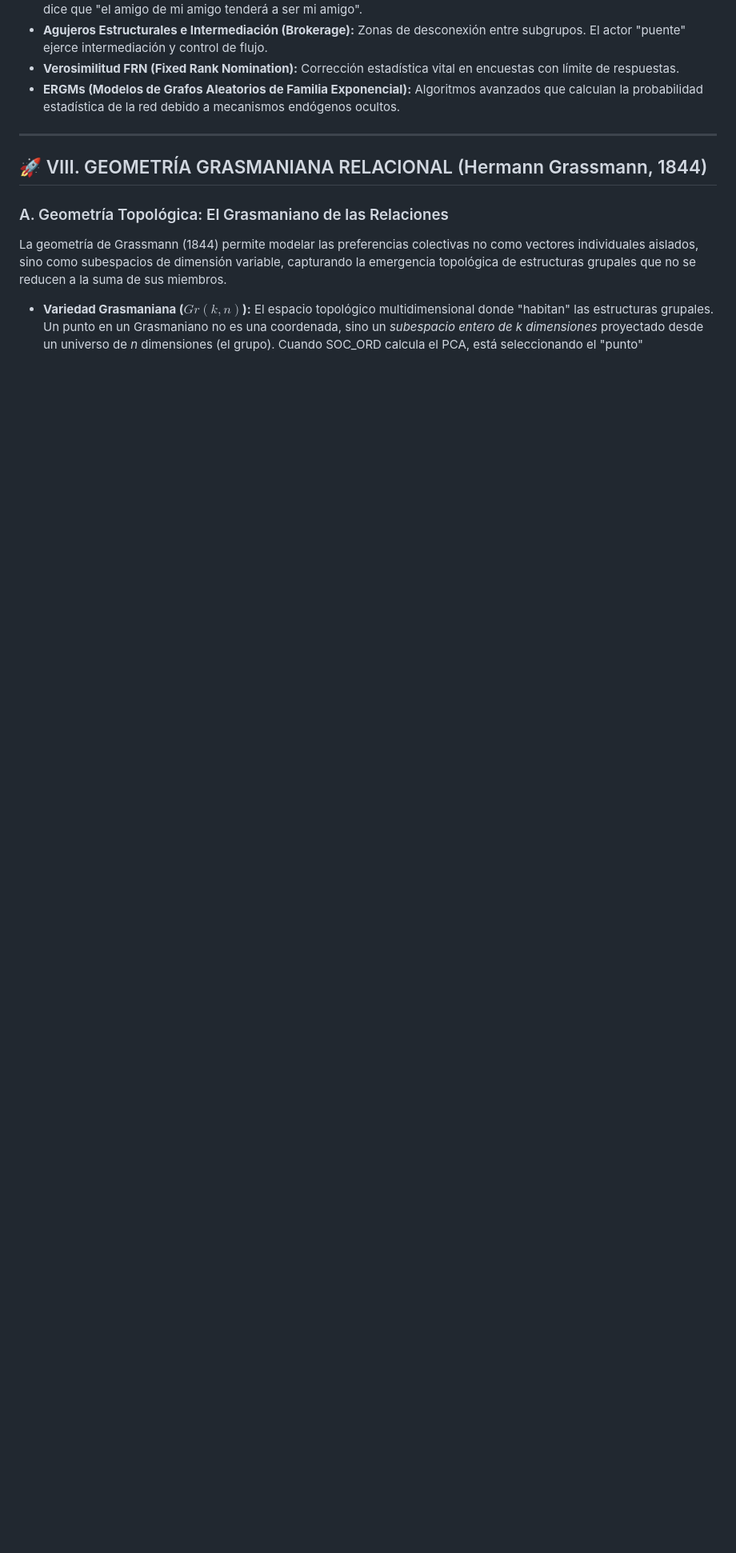
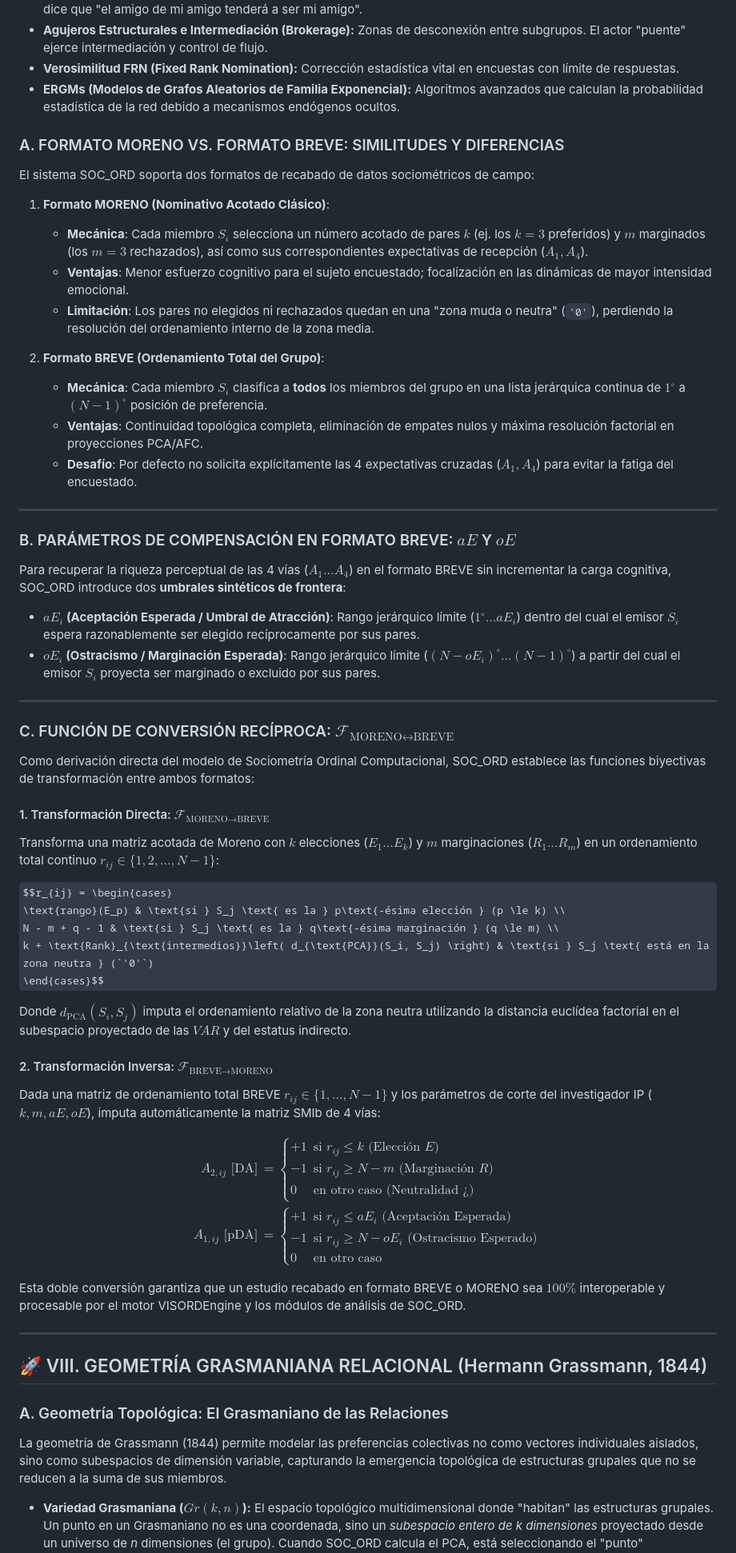
Before and after one commit to josemancor/soc-ord-web, a Markdown page: GLOSARIO_SOC_ORD_2026.md, the part around the change. Shown at 80% size. Drawn GitHub-style; some formulas as TeX source; blank space fills up the shorter version.

Commit message:
Add Section VII Formato BREVE vs MORENO, aE/oE expectation parameters and bi-directional conversion function F_MORENO<->BREVE

```diff
--- a/GLOSARIO_SOC_ORD_2026.md
+++ b/GLOSARIO_SOC_ORD_2026.md
@@ -125,6 +125,54 @@ $$IEE_i = \sum_{j \neq i} \left( w_{\text{rango}}(r_{ij}) \cdot Q_{81}(i,j) \cdo
 *   **Agujeros Estructurales e Intermediación (Brokerage):** Zonas de desconexión entre subgrupos. El actor "puente" ejerce intermediación y control de flujo.
 *   **Verosimilitud FRN (Fixed Rank Nomination):** Corrección estadística vital en encuestas con límite de respuestas.
 *   **ERGMs (Modelos de Grafos Aleatorios de Familia Exponencial):** Algoritmos avanzados que calculan la probabilidad estadística de la red debido a mecanismos endógenos ocultos.
+
+### A. FORMATO MORENO VS. FORMATO BREVE: SIMILITUDES Y DIFERENCIAS
+El sistema SOC_ORD soporta dos formatos de recabado de datos sociométricos de campo:
+
+1. **Formato MORENO (Nominativo Acotado Clásico)**:
+   - **Mecánica**: Cada miembro $S_i$ selecciona un número acotado de pares $k$ (ej. los $k=3$ preferidos) y $m$ marginados (los $m=3$ rechazados), así como sus correspondientes expectativas de recepción ($A_1, A_4$).
+   - **Ventajas**: Menor esfuerzo cognitivo para el sujeto encuestado; focalización en las dinámicas de mayor intensidad emocional.
+   - **Limitación**: Los pares no elegidos ni rechazados quedan en una "zona muda o neutra" (`'0'`), perdiendo la resolución del ordenamiento interno de la zona media.
+
+2. **Formato BREVE (Ordenamiento Total del Grupo)**:
+   - **Mecánica**: Cada miembro $S_i$ clasifica a **todos** los miembros del grupo en una lista jerárquica continua de $1^{\circ}$ a $(N-1)^{\circ}$ posición de preferencia.
+   - **Ventajas**: Continuidad topológica completa, eliminación de empates nulos y máxima resolución factorial en proyecciones PCA/AFC.
+   - **Desafío**: Por defecto no solicita explícitamente las 4 expectativas cruzadas ($A_1, A_4$) para evitar la fatiga del encuestado.
+
+---
+
+### B. PARÁMETROS DE COMPENSACIÓN EN FORMATO BREVE: $aE$ Y $oE$
+Para recuperar la riqueza perceptual de las 4 vías ($A_1 \dots A_4$) en el formato BREVE sin incrementar la carga cognitiva, SOC_ORD introduce dos **umbrales sintéticos de frontera**:
+
+- **$aE_i$ (Aceptación Esperada / Umbral de Atracción)**: Rango jerárquico límite ($1^\circ \dots aE_i$) dentro del cual el emisor $S_i$ espera razonablemente ser elegido recíprocamente por sus pares.
+- **$oE_i$ (Ostracismo / Marginación Esperada)**: Rango jerárquico límite ($(N-oE_i)^\circ \dots (N-1)^\circ$) a partir del cual el emisor $S_i$ proyecta ser marginado o excluido por sus pares.
+
+---
+
+### C. FUNCIÓN DE CONVERSIÓN RECÍPROCA: $\mathcal{F}_{\text{MORENO} \leftrightarrow \text{BREVE}}$
+
+Como derivación directa del modelo de Sociometría Ordinal Computacional, SOC_ORD establece las funciones biyectivas de transformación entre ambos formatos:
+
+#### 1. Transformación Directa: $\mathcal{F}_{\text{MORENO} \to \text{BREVE}}$
+Transforma una matriz acotada de Moreno con $k$ elecciones ($E_1 \dots E_k$) y $m$ marginaciones ($R_1 \dots R_m$) en un ordenamiento total continuo $r_{ij} \in \{1, 2, \dots, N-1\}$:
+
+$$r_{ij} = \begin{cases}
+\text{rango}(E_p) & \text{si } S_j \text{ es la } p\text{-ésima elección } (p \le k) \\
+N - m + q - 1 & \text{si } S_j \text{ es la } q\text{-ésima marginación } (q \le m) \\
+k + \text{Rank}_{\text{intermedios}}\left( d_{\text{PCA}}(S_i, S_j) \right) & \text{si } S_j \text{ está en la zona neutra } (`'0'`)
+\end{cases}$$
+
+Donde $d_{\text{PCA}}(S_i, S_j)$ imputa el ordenamiento relativo de la zona neutra utilizando la distancia euclídea factorial en el subespacio proyectado de las $VAR$ y del estatus indirecto.
+
+#### 2. Transformación Inversa: $\mathcal{F}_{\text{BREVE} \to \text{MORENO}}$
+Dada una matriz de ordenamiento total BREVE $r_{ij} \in \{1, \dots, N-1\}$ y los parámetros de corte del investigador IP ($k, m, aE, oE$), imputa automáticamente la matriz SMIb de 4 vías:
+
+$$\begin{aligned}
+A_{2,ij} \text{ [DA]} &= \begin{cases} +1 & \text{si } r_{ij} \le k \text{ (Elección } E) \\ -1 & \text{si } r_{ij} \ge N - m \text{ (Marginación } R) \\ 0 & \text{en otro caso (Neutralidad } ¿) \end{cases} \\
+A_{1,ij} \text{ [pDA]} &= \begin{cases} +1 & \text{si } r_{ij} \le aE_i \text{ (Aceptación Esperada)} \\ -1 & \text{si } r_{ij} \ge N - oE_i \text{ (Ostracismo Esperado)} \\ 0 & \text{en otro caso} \end{cases}
+\end{aligned}$$
+
+Esta doble conversión garantiza que un estudio recabado en formato BREVE o MORENO sea $100\%$ interoperable y procesable por el motor VISORDEngine y los módulos de análisis de SOC_ORD.
 
 ---
 
```
